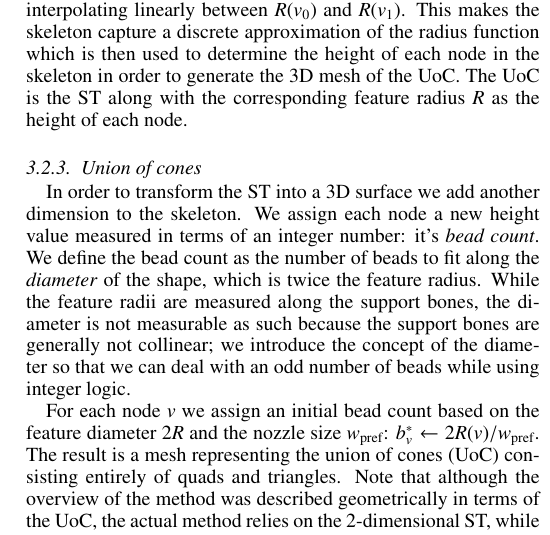
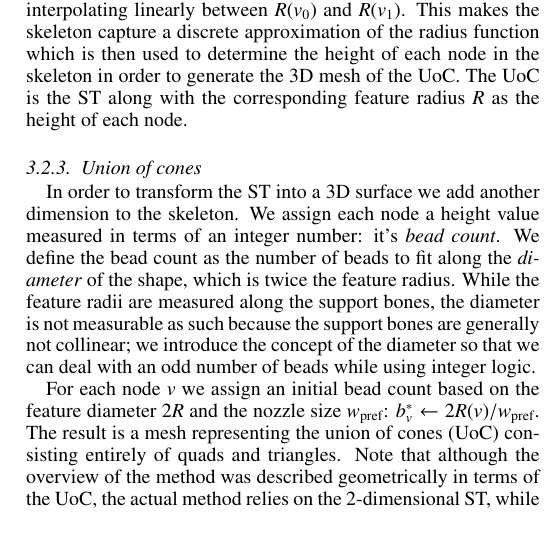
Before and after one commit to BagelOrb/variable_width_paper, a LaTeX paper (0_main.tex, which reads 4_method.tex): part of one column of page 5 of 17, cut so that both start at the same text. Compiled offline with pdfLaTeX.

Commit message:
lil stuff

```diff
--- a/4_method.tex
+++ b/4_method.tex
@@ -320,7 +320,7 @@ The blue segments are significant according to $\alpha_\text{max} = 135\degree$.
 
 \subsubsection{Union of cones}
 In order to transform the ST into a 3D surface we add another dimension to the skeleton.
-We assign each node a new height value measured in terms of an integer number: it's \emph{bead count}.
+We assign each node a height value measured in terms of an integer number: it's \emph{bead count}.
 We define the bead count as the number of beads to fit along the \emph{diameter} of the shape, which is twice the feature radius.
 While the feature radii are measured along the support bones, the diameter is not measurable as such because the support bones are generally not collinear;
 we introduce the concept of the diameter so that we can deal with an odd number of beads while using integer logic.
```
Also changed, not shown: 4_method.tex (2 more changed lines).
